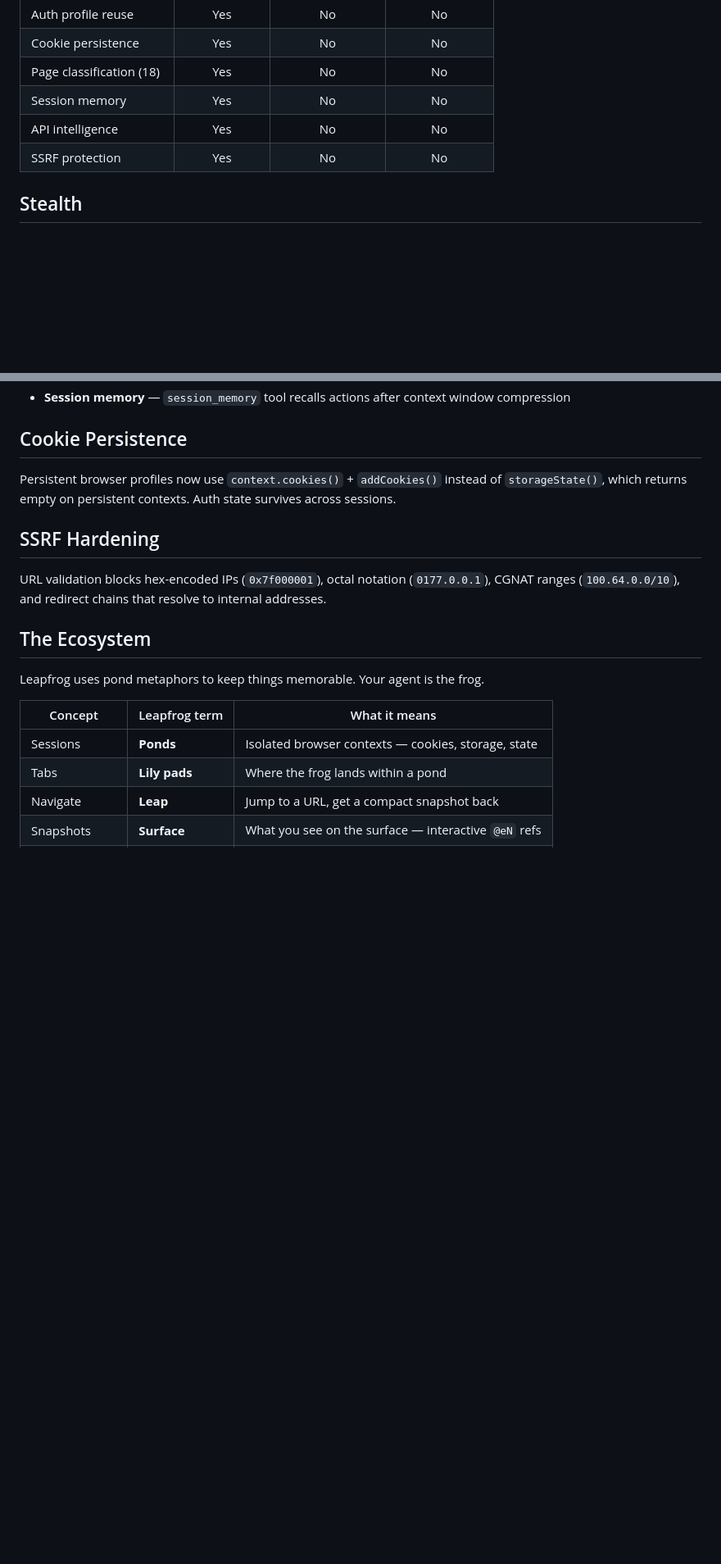
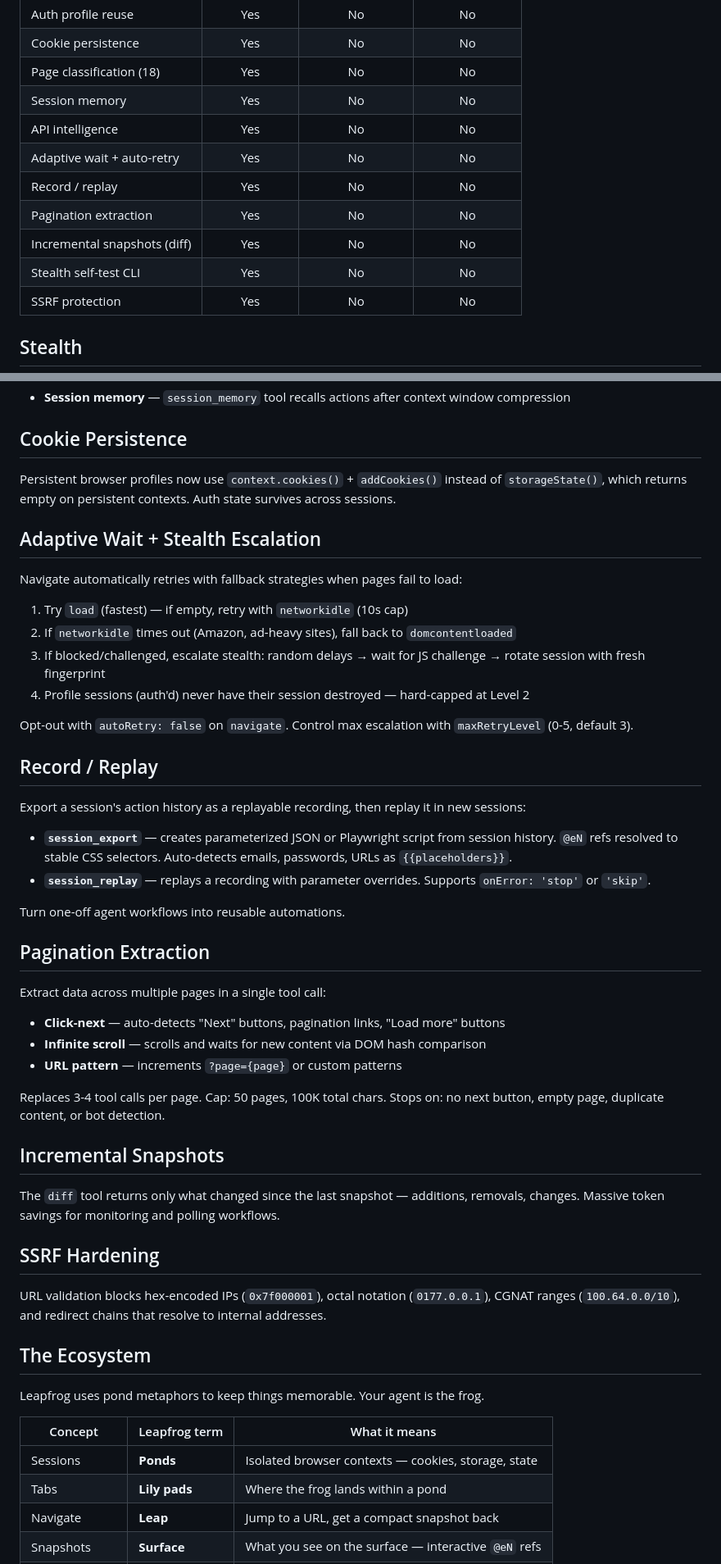
Before and after one commit to anthonybono21-cloud/leapfrog, a Markdown page: README.md, 2 parts joined by grey strips. Shown at 82% size. Drawn GitHub-style; blank space fills up the shorter version.

Commit message:
docs: update README for 31 tools and new features
Updated tool count (27 → 31), feature matrix, tool tables, and added
sections for adaptive wait, record/replay, pagination, and diff tool.
Added --stealth-audit to Quick Start.

Co-Authored-By: Claude Opus 4.6 (1M context) <noreply@anthropic.com>

```diff
--- a/README.md
+++ b/README.md
@@ -78,6 +79,11 @@ Leapfrog uses `playwright-core` (15MB) instead of `playwright` (1.6GB) and does
 | Page classification (18) | Yes | No | No |
 | Session memory | Yes | No | No |
 | API intelligence | Yes | No | No |
+| Adaptive wait + auto-retry | Yes | No | No |
+| Record / replay | Yes | No | No |
+| Pagination extraction | Yes | No | No |
+| Incremental snapshots (diff) | Yes | No | No |
+| Stealth self-test CLI | Yes | No | No |
 | SSRF protection | Yes | No | No |
 
 ## Stealth
@@ -138,6 +144,40 @@ The harness tracks every action in a session and classifies outcomes:
 
 Persistent browser profiles now use `context.cookies()` + `addCookies()` instead of `storageState()`, which returns empty on persistent contexts. Auth state survives across sessions.
 
+## Adaptive Wait + Stealth Escalation
+
+Navigate automatically retries with fallback strategies when pages fail to load:
+
+1. Try `load` (fastest) — if empty, retry with `networkidle` (10s cap)
+2. If `networkidle` times out (Amazon, ad-heavy sites), fall back to `domcontentloaded`
+3. If blocked/challenged, escalate stealth: random delays → wait for JS challenge → rotate session with fresh fingerprint
+4. Profile sessions (auth'd) never have their session destroyed — hard-capped at Level 2
+
+Opt-out with `autoRetry: false` on `navigate`. Control max escalation with `maxRetryLevel` (0-5, default 3).
+
+## Record / Replay
+
+Export a session's action history as a replayable recording, then replay it in new sessions:
+
+- **`session_export`** — creates parameterized JSON or Playwright script from session history. `@eN` refs resolved to stable CSS selectors. Auto-detects emails, passwords, URLs as `{{placeholders}}`.
+- **`session_replay`** — replays a recording with parameter overrides. Supports `onError: 'stop'` or `'skip'`.
+
+Turn one-off agent workflows into reusable automations.
+
+## Pagination Extraction
+
+Extract data across multiple pages in a single tool call:
+
+- **Click-next** — auto-detects "Next" buttons, pagination links, "Load more" buttons
+- **Infinite scroll** — scrolls and waits for new content via DOM hash comparison
+- **URL pattern** — increments `?page={page}` or custom patterns
+
+Replaces 3-4 tool calls per page. Cap: 50 pages, 100K total chars. Stops on: no next button, empty page, duplicate content, or bot detection.
+
+## Incremental Snapshots
+
+The `diff` tool returns only what changed since the last snapshot — additions, removals, changes. Massive token savings for monitoring and polling workflows.
+
 ## SSRF Hardening
 
 URL validation blocks hex-encoded IPs (`0x7f000001`), octal notation (`0177.0.0.1`), CGNAT ranges (`100.64.0.0/10`), and redirect chains that resolve to internal addresses.
```
Also changed, not shown: other parts of README.md (+12 -7 lines).
